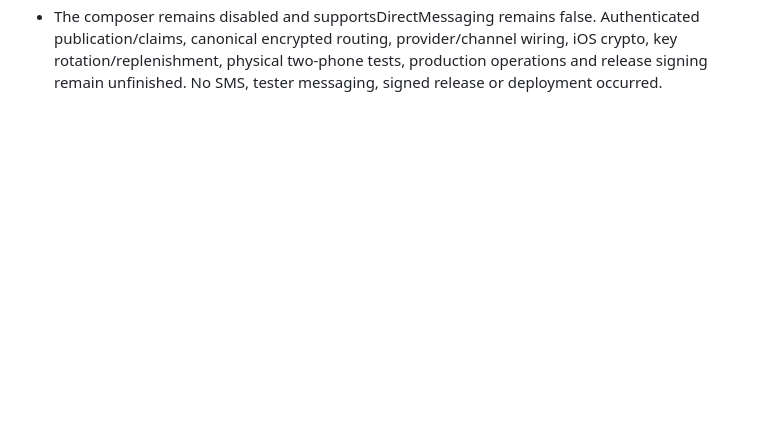
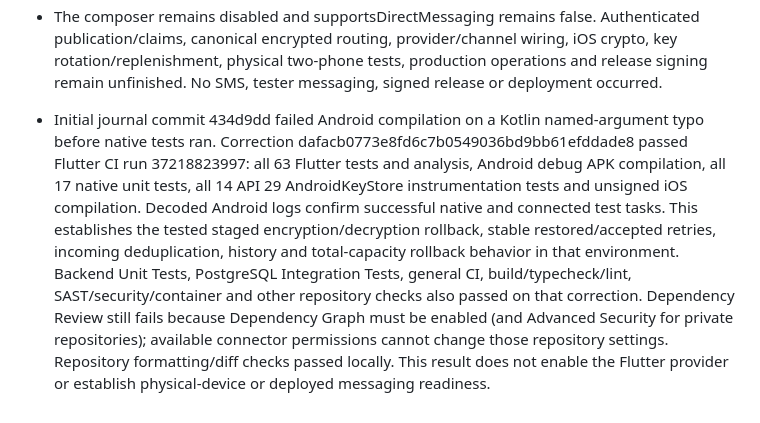
Before and after one commit to rahulgupta32/GuffSuff, a Markdown page: docs/PRODUCTION_READINESS_PROGRESS.md, the part around the change. Rendered like a GitHub page; blank space fills up the shorter version.

Commit message:
Record verified atomic journal retries, history and rollback tests

```diff
--- a/docs/PRODUCTION_READINESS_PROGRESS.md
+++ b/docs/PRODUCTION_READINESS_PROGRESS.md
@@ -211,3 +211,5 @@ Remaining messaging release gates: production encryption provider and per-device
 - Bounds are 64 retained outgoing records, 128 incoming records, 64 KiB outgoing batch, 16 KiB history per record and 128 KiB canonical input, within the existing 1 MiB total state limit. Capacity fails closed without automatic eviction; retained acceptance records consume capacity. A scalable database, retention/reconciliation policy, outbound/inbound history queries and authenticated server acceptance validation are still required. This is not a production message archive.
 - Added six native regressions for stable retries/acceptance, incoming deduplication, mutation isolation, capacity, format-2 migration and malformed/oversized records. Extended the actual two-party Android storage test to cover encryption/decryption callback rollback, exact ciphertext retry after reopening storage, unchanged session bytes on retry, committed incoming duplicates and accepted retry retention. Added total-capacity rollback coverage for private prekey and journal changes. Actual Android/JNI execution awaits fresh CI; no local native result is claimed.
 - The composer remains disabled and supportsDirectMessaging remains false. Authenticated publication/claims, canonical encrypted routing, provider/channel wiring, iOS crypto, key rotation/replenishment, physical two-phone tests, production operations and release signing remain unfinished. No SMS, tester messaging, signed release or deployment occurred.
+
+- Initial journal commit 434d9dd failed Android compilation on a Kotlin named-argument typo before native tests ran. Correction dafacb0773e8fd6c7b0549036bd9bb61efddade8 passed Flutter CI run 37218823997: all 63 Flutter tests and analysis, Android debug APK compilation, all 17 native unit tests, all 14 API 29 AndroidKeyStore instrumentation tests and unsigned iOS compilation. Decoded Android logs confirm successful native and connected test tasks. This establishes the tested staged encryption/decryption rollback, stable restored/accepted retries, incoming deduplication, history and total-capacity rollback behavior in that environment. Backend Unit Tests, PostgreSQL Integration Tests, general CI, build/typecheck/lint, SAST/security/container and other repository checks also passed on that correction. Dependency Review still fails because Dependency Graph must be enabled (and Advanced Security for private repositories); available connector permissions cannot change those repository settings. Repository formatting/diff checks passed locally. This result does not enable the Flutter provider or establish physical-device or deployed messaging readiness.
```
